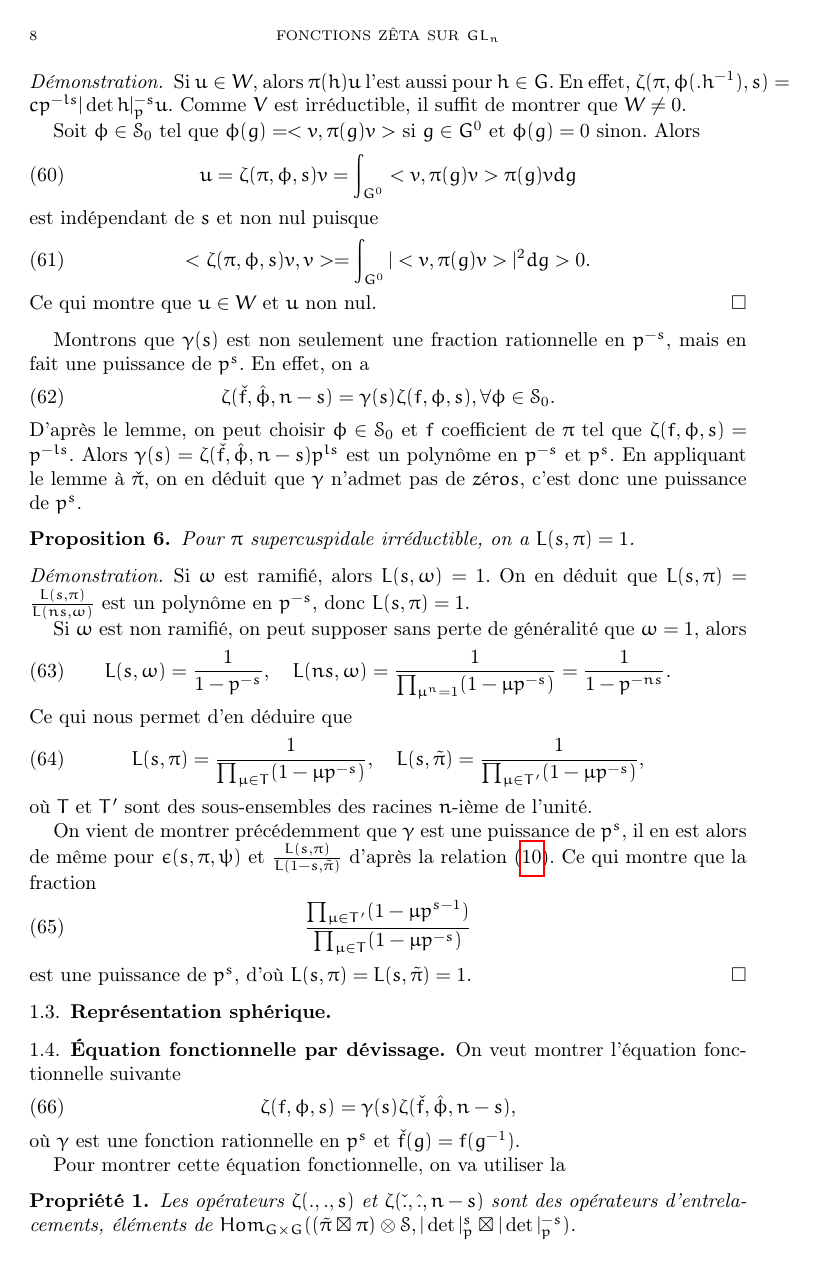
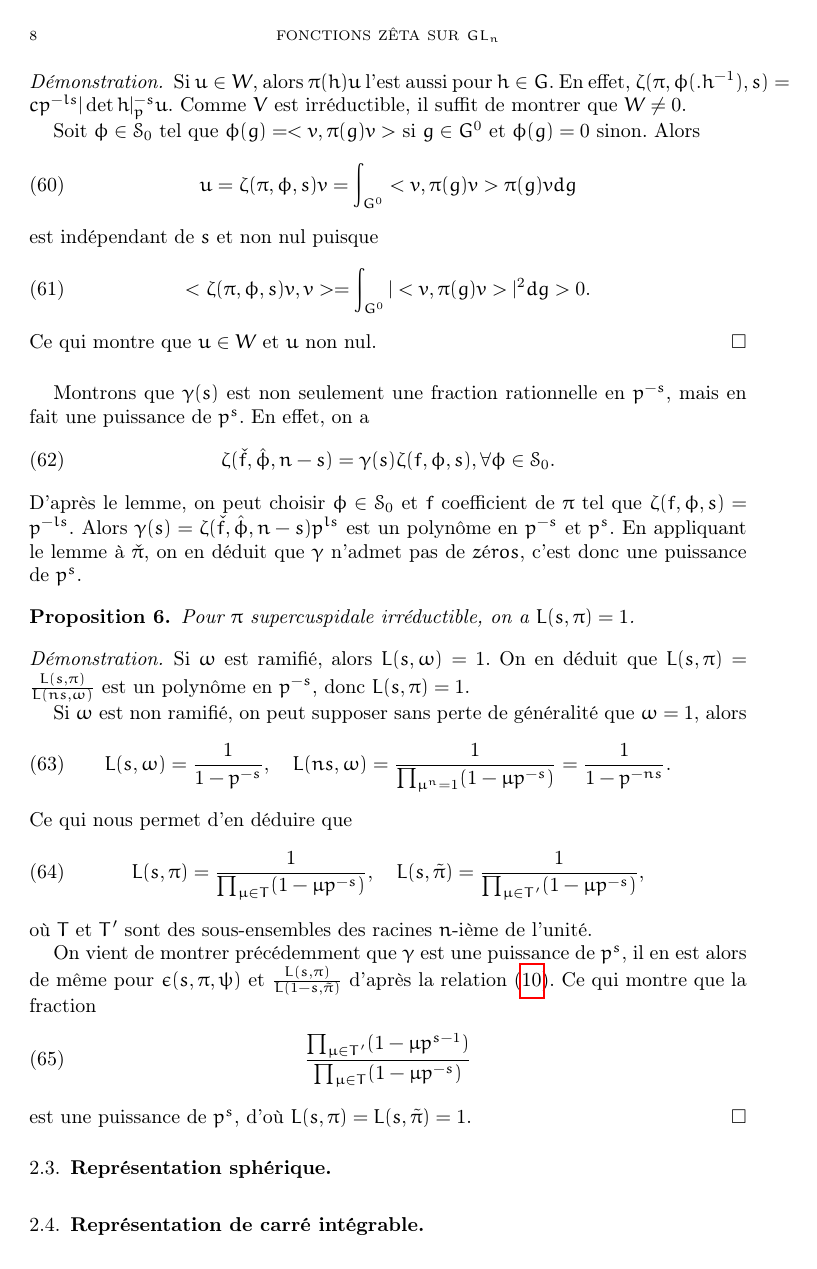
Before and after one commit to nicolasduhamel/Fonctions-z-ta, a LaTeX paper (zeta.tex, which reads devissage.tex, spherique.tex): page 8 of 16. Compiled offline with pdfLaTeX.

Commit message:
Nouvelles sections
Ajout de la section sur GL_1. Le dévissage est une section.

```diff
--- a/devissage.tex
+++ b/devissage.tex
@@ -1,4 +1,4 @@
-\subsection{Équation fonctionnelle par dévissage}
+\section{Seconde preuve du théorème \ref{thm_padique}}
 
 On veut montrer l'équation fonctionnelle suivante
 \begin{equation}
--- a/spherique.tex
+++ b/spherique.tex
@@ -1 +1,3 @@
 \subsection{Représentation sphérique}
+
+\subsection{Représentation de carré intégrable}
```
Also changed, not shown: gl1.tex (added, +1 -0 lines), padique.tex (+2 -1 lines), zeta.tex (+1 -0 lines), zeta.pdf.
